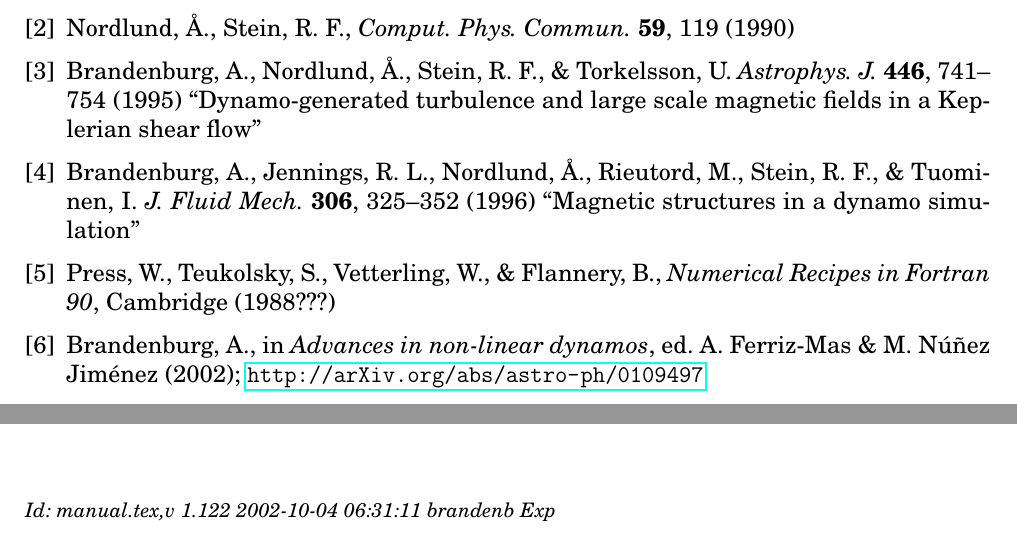
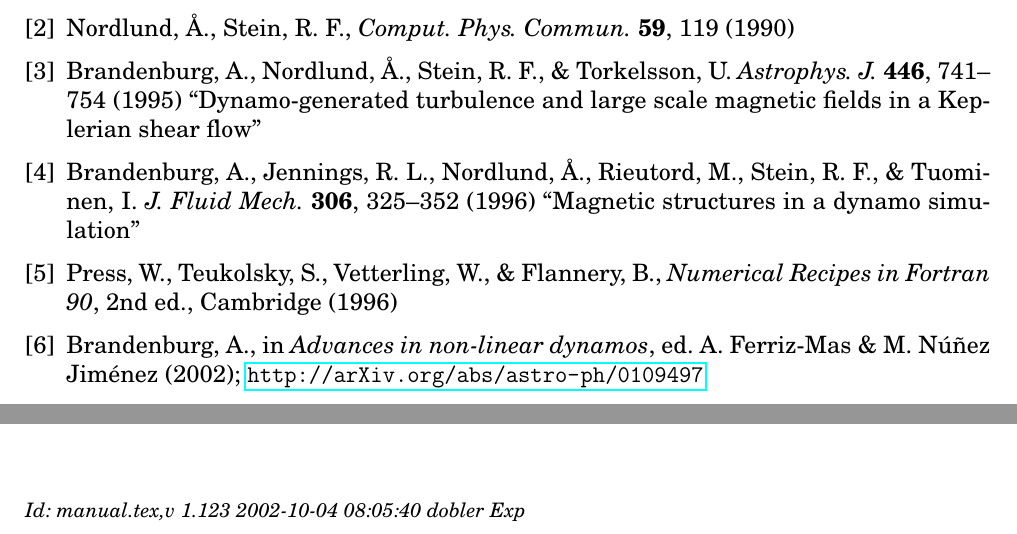
Before and after one commit to pencil-code/pencil-code, a LaTeX document (doc/manual.tex): two parts of pages 74 and 76 of 76, joined at a grey line, cut so that both start at the same text. Compiled offline with pdfLaTeX; the source files are stored in an older character set and shown here as Unicode.

Commit message:
Fixed year for NR citation

```diff
--- a/doc/manual.tex
+++ b/doc/manual.tex
@@ -317,7 +317,7 @@
 %\title{{\sffamily\bfseries Installing and Using the High-Order Pencil MPI code}}
 %\subtitle{A very preliminary manual}
 \author{Wolfgang Dobler \& Axel Brandenburg}
-\date{\today,~ $ $Revision: 1.122 $ $}
+\date{\today,~ $ $Revision: 1.123 $ $}
 
 % ====================================================================== %
 
@@ -4096,7 +4096,7 @@ Rieutord, M., Stein, R. F., \& Tuominen, I.
   \emph{J. Fluid Mech.} \textbf{306}, 325--352 (1996)
   ``Magnetic structures in a dynamo simulation''
 \bibitem{NR} Press, W., Teukolsky, S., Vetterling, W., \& Flannery, B.,
-  \emph{Numerical Recipes in Fortran 90}, Cambridge (1988???)
+  \emph{Numerical Recipes in Fortran 90}, 2nd ed., Cambridge (1996)
 \bibitem{Ref-1} Brandenburg, A., in \emph{Advances in non-linear dynamos},
   ed.\ A.\ Ferriz-Mas \& M.\ N\'u\~nez Jim\'enez (2002);
   \url{http://arXiv.org/abs/astro-ph/0109497}
@@ -4128,7 +4128,7 @@ of isotropic helical hydromagnetic turbulence''
 
 
 \ \vfill\bigskip\noindent{\footnotesize\it
-$ $Id: manual.tex,v 1.122 2002-10-04 06:31:11 brandenb Exp $ $}
+$ $Id: manual.tex,v 1.123 2002-10-04 08:05:40 dobler Exp $ $}
 
 
 \end{document}
```
Also changed, not shown: doc/manual.tex (4 more changed lines).
